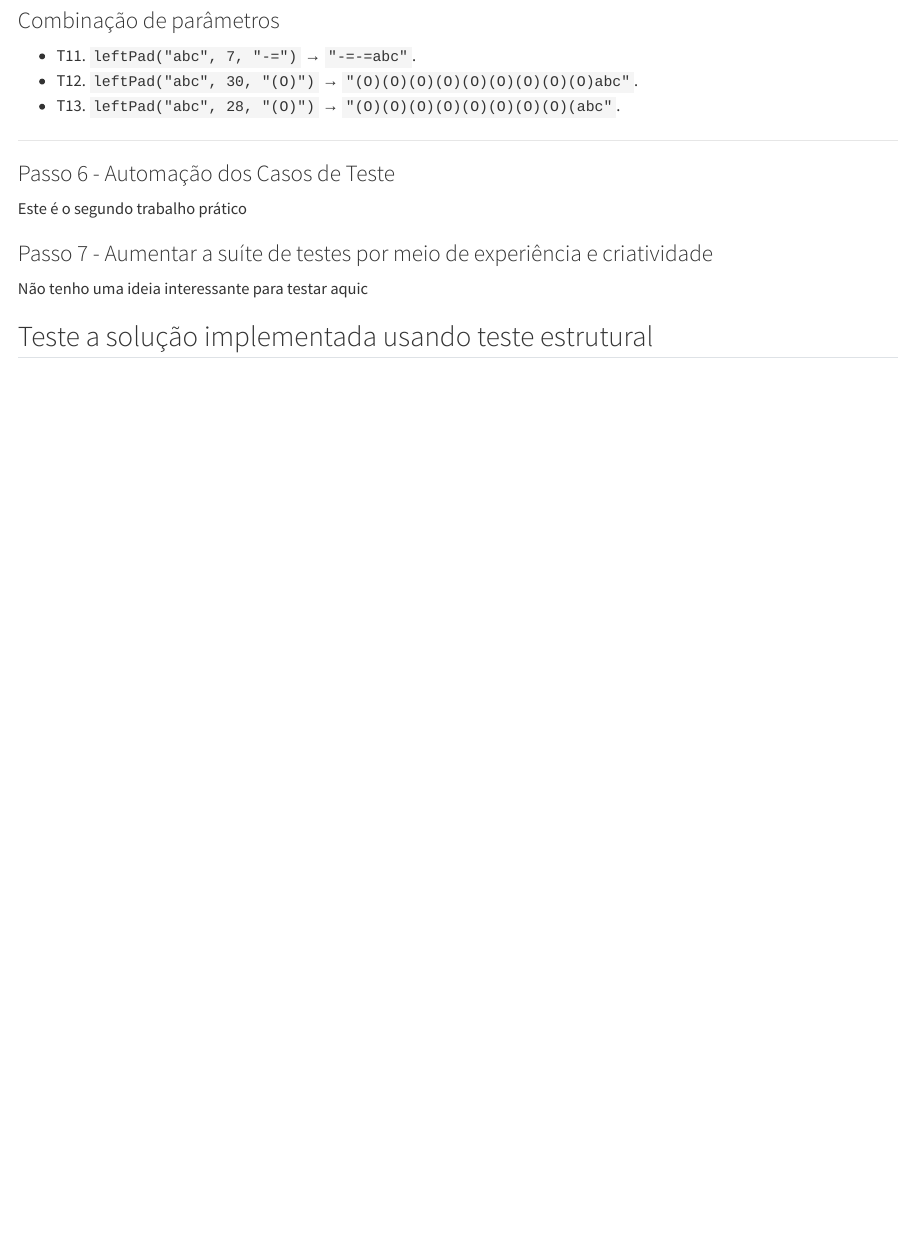
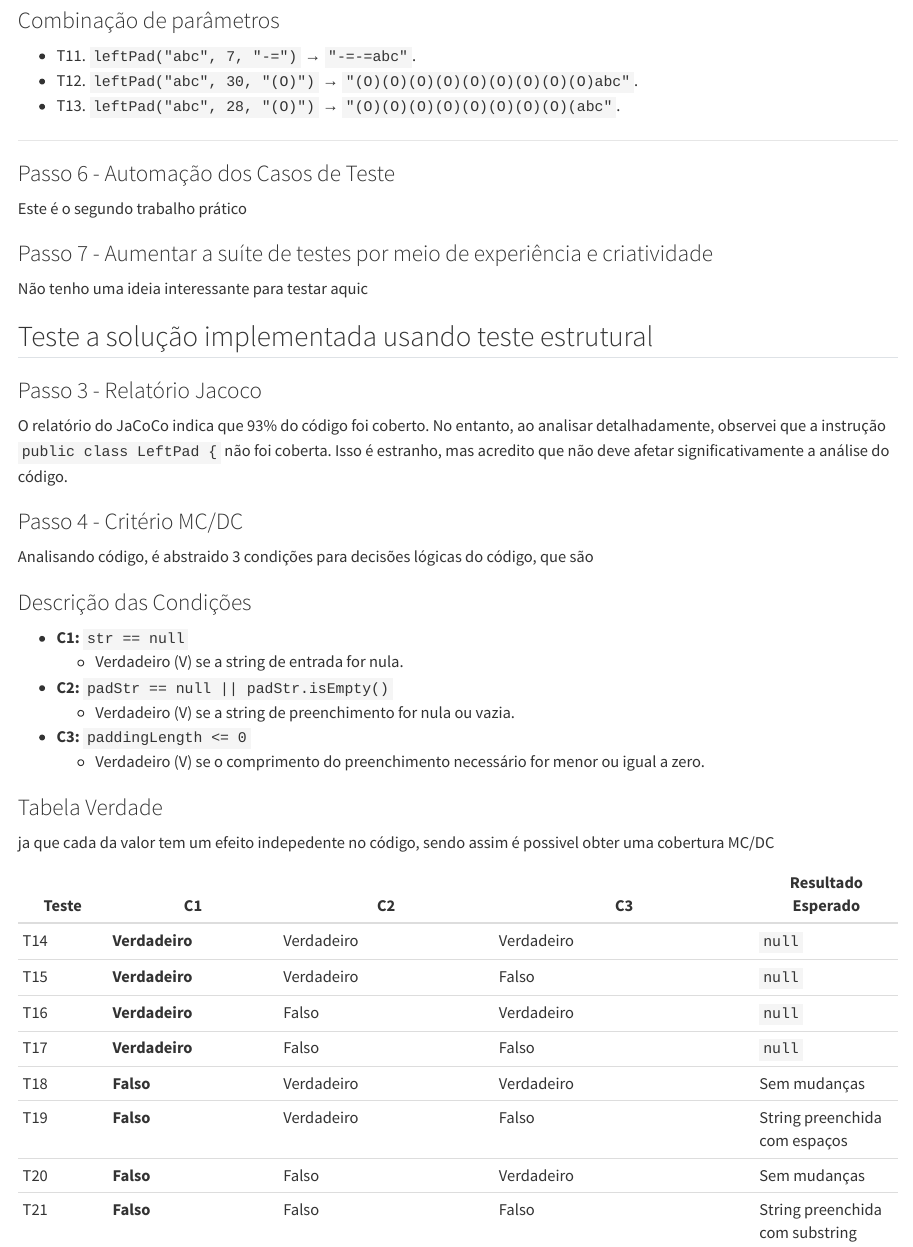
Before and after one commit to Danilus04/Trabalho-Pratico-de-testes, a Quarto document (leftpad/Relatório.qmd): the page in a window 1100 px wide, from 1380 px down. Rendered offline with R 4.5, knitr and Pandoc in place of Quarto, with nearby package versions; drawn as R Markdown's standard HTML page in place of the format the file asks for.

Commit message:
Caso de teste no críterio MC/DC

```diff
--- a/leftpad/Relatório.qmd
+++ b/leftpad/Relatório.qmd
@@ -81,3 +81,37 @@ Este é o segundo trabalho prático
 Não tenho uma ideia interessante para testar aquic
 
 ## Teste a solução implementada usando teste estrutural
+
+### Passo 3 - Relatório Jacoco
+
+O relatório do JaCoCo indica que 93% do código foi coberto. No entanto, ao analisar detalhadamente, observei que a instrução `public class LeftPad {` não foi coberta. Isso é estranho, mas acredito que não deve afetar significativamente a análise do código.
+
+### Passo 4 - Critério MC/DC
+
+Analisando código, é abstraido 3 condições para decisões lógicas do código, que são
+
+### Descrição das Condições
+
+- **C1:** `str == null`
+  - Verdadeiro (V) se a string de entrada for nula.
+
+- **C2:** `padStr == null || padStr.isEmpty()`
+  - Verdadeiro (V) se a string de preenchimento for nula ou vazia.
+
+- **C3:** `paddingLength <= 0`
+  - Verdadeiro (V) se o comprimento do preenchimento necessário for menor ou igual a zero.
+
+### Tabela Verdade
+
+ja que cada da valor tem um efeito indepedente no código, sendo assim é possivel obter uma cobertura MC/DC
+
+| Teste       | C1                     | C2                           | C3                                  | Resultado Esperado |
+|-------------|------------------------|------------------------------|-------------------------------------|--------------------|
+|T14          | **Verdadeiro**         | Verdadeiro                   | Verdadeiro                          |`null`              |
+|T15          | **Verdadeiro**         | Verdadeiro                   | Falso                               |`null`              |
+|T16          | **Verdadeiro**         | Falso                        | Verdadeiro                          |`null`              |
+|T17          | **Verdadeiro**         | Falso                        | Falso                               |`null`              |
+|T18          | **Falso**              | Verdadeiro                   | Verdadeiro                          |Sem mudanças        |
+|T19          | **Falso**              | Verdadeiro                   | Falso                               |String preenchida com espaços|
+|T20          | **Falso**              | Falso                        | Verdadeiro                          |Sem mudanças        |
+|T21          | **Falso**              | Falso                        | Falso                               |String preenchida com substring|
```
Also changed, not shown: leftpad/Relatório.html, 3 other files.
